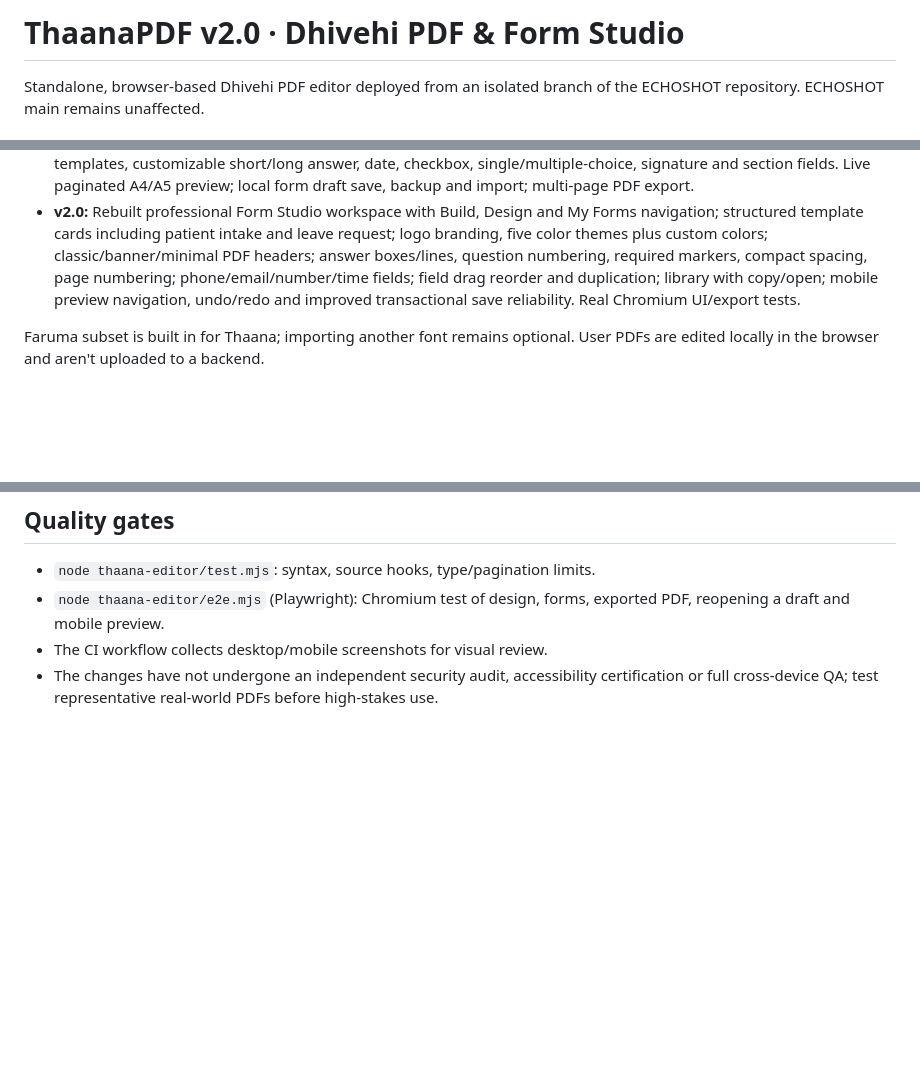
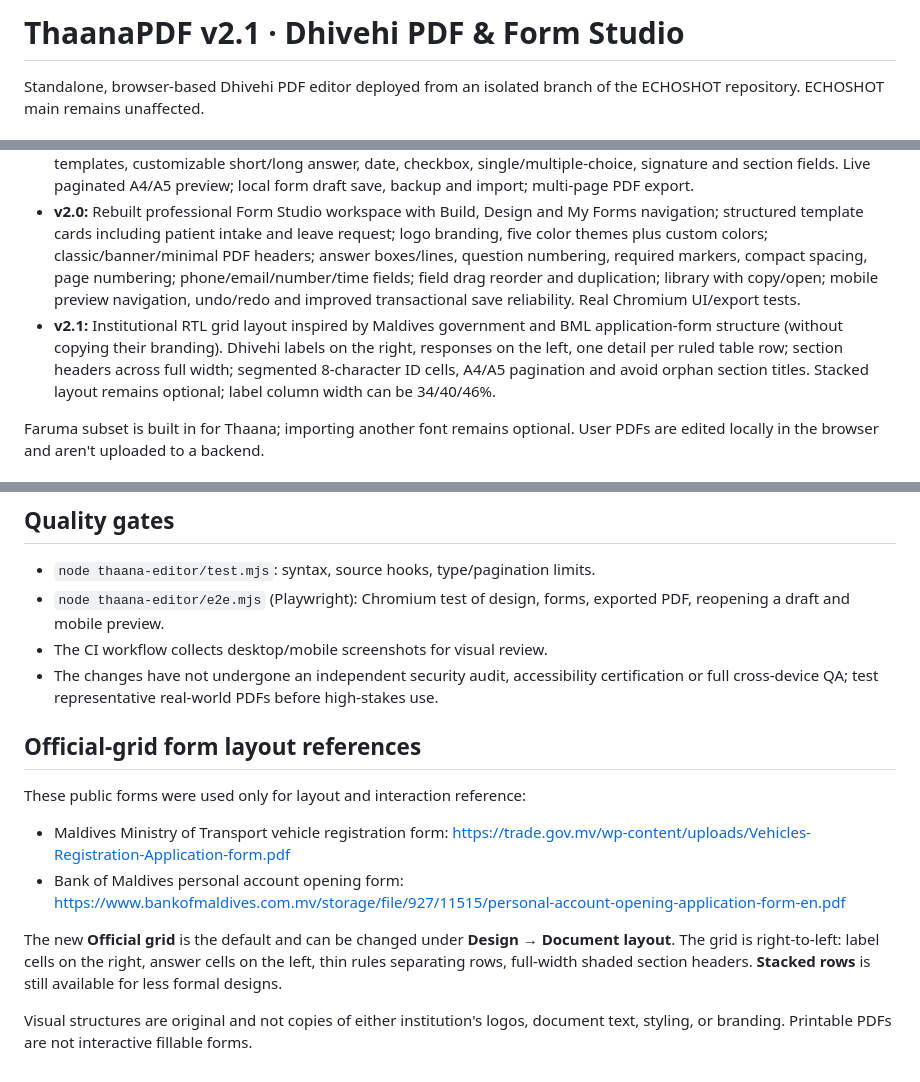
Before and after one commit to alithux/echoshot, a Markdown page: thaana-editor/README.md, 3 parts joined by grey strips. Rendered like a GitHub page; blank space fills up the shorter version.

Commit message:
Document v2.1 official-grid layout, reference examples and form generation details

```diff
--- a/thaana-editor/README.md
+++ b/thaana-editor/README.md
@@ -1,4 +1,4 @@
-# ThaanaPDF v2.0 · Dhivehi PDF & Form Studio
+# ThaanaPDF v2.1 · Dhivehi PDF & Form Studio
 
 Standalone, browser-based Dhivehi PDF editor deployed from an isolated branch of the ECHOSHOT repository. ECHOSHOT main remains unaffected.
 
@@ -11,6 +11,7 @@ Standalone, browser-based Dhivehi PDF editor deployed from an isolated branch of
 - **v1.5:** Mobile first-fit page, swipeable compact toolbar, bottom-sheet properties, install prompt/PWA caching
 - **v1.6:** Build printable Dhivehi forms with embedded Faruma, RTL labels, registration/request/consent/questionnaire templates, customizable short/long answer, date, checkbox, single/multiple-choice, signature and section fields. Live paginated A4/A5 preview; local form draft save, backup and import; multi-page PDF export.
 - **v2.0:** Rebuilt professional Form Studio workspace with Build, Design and My Forms navigation; structured template cards including patient intake and leave request; logo branding, five color themes plus custom colors; classic/banner/minimal PDF headers; answer boxes/lines, question numbering, required markers, compact spacing, page numbering; phone/email/number/time fields; field drag reorder and duplication; library with copy/open; mobile preview navigation, undo/redo and improved transactional save reliability. Real Chromium UI/export tests.
+- **v2.1:** Institutional RTL grid layout inspired by Maldives government and BML application-form structure (without copying their branding). Dhivehi labels on the right, responses on the left, one detail per ruled table row; section headers across full width; segmented 8-character ID cells, A4/A5 pagination and avoid orphan section titles. Stacked layout remains optional; label column width can be 34/40/46%.
 
 Faruma subset is built in for Thaana; importing another font remains optional. User PDFs are edited locally in the browser and aren't uploaded to a backend.
 
@@ -77,3 +78,13 @@ The automated `node thaana-editor/test.mjs` suite checks JavaScript syntax, UI c
 - `node thaana-editor/e2e.mjs` (Playwright): Chromium test of design, forms, exported PDF, reopening a draft and mobile preview.
 - The CI workflow collects desktop/mobile screenshots for visual review.
 - The changes have not undergone an independent security audit, accessibility certification or full cross-device QA; test representative real-world PDFs before high-stakes use.
+
+## Official-grid form layout references
+
+These public forms were used only for layout and interaction reference:
+- Maldives Ministry of Transport vehicle registration form: https://trade.gov.mv/wp-content/uploads/Vehicles-Registration-Application-form.pdf
+- Bank of Maldives personal account opening form: https://www.bankofmaldives.com.mv/storage/file/927/11515/personal-account-opening-application-form-en.pdf
+
+The new **Official grid** is the default and can be changed under **Design → Document layout**. The grid is right-to-left: label cells on the right, answer cells on the left, thin rules separating rows, full-width shaded section headers. **Stacked rows** is still available for less formal designs.
+
+Visual structures are original and not copies of either institution's logos, document text, styling, or branding. Printable PDFs are not interactive fillable forms.
```
